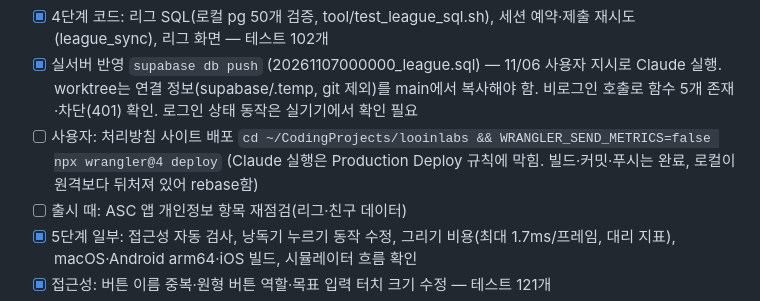
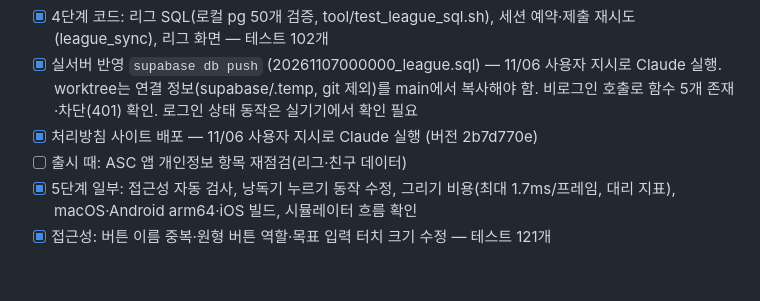
Before and after one commit to mingwonkim/focus-one, a Markdown page: todo.md, the part around the change. GitHub-like rendering; blank space fills up the shorter version.

Commit message:
todo: 처리방침 사이트 배포 완료
Co-Authored-By: Claude Opus 5.5 <noreply@anthropic.com>

```diff
--- a/todo.md
+++ b/todo.md
@@ -132,7 +132,7 @@
 - 사용자 11/06 취침 전 지시: 4단계·5단계·개인정보 처리방침 갱신. 실서버 db push·스토어 제출은 하지 않고 준비만
 - [x] 4단계 코드: 리그 SQL(로컬 pg 50개 검증, tool/test_league_sql.sh), 세션 예약·제출 재시도(league_sync), 리그 화면 — 테스트 102개
 - [x] 실서버 반영 `supabase db push` (20261107000000_league.sql) — 11/06 사용자 지시로 Claude 실행. worktree는 연결 정보(supabase/.temp, git 제외)를 main에서 복사해야 함. 비로그인 호출로 함수 5개 존재·차단(401) 확인. 로그인 상태 동작은 실기기에서 확인 필요
-- [ ] 사용자: 처리방침 사이트 배포 `cd ~/CodingProjects/looinlabs && WRANGLER_SEND_METRICS=false npx wrangler@4 deploy` (Claude 실행은 Production Deploy 규칙에 막힘. 빌드·커밋·푸시는 완료, 로컬이 원격보다 뒤처져 있어 rebase함)
+- [x] 처리방침 사이트 배포 — 11/06 사용자 지시로 Claude 실행 (버전 2b7d770e)
 - [ ] 출시 때: ASC 앱 개인정보 항목 재점검(리그·친구 데이터)
 - [x] 5단계 일부: 접근성 자동 검사, 낭독기 누르기 동작 수정, 그리기 비용(최대 1.7ms/프레임, 대리 지표), macOS·Android arm64·iOS 빌드, 시뮬레이터 흐름 확인
 - [x] 접근성: 버튼 이름 중복·원형 버튼 역할·목표 입력 터치 크기 수정 — 테스트 121개
```
